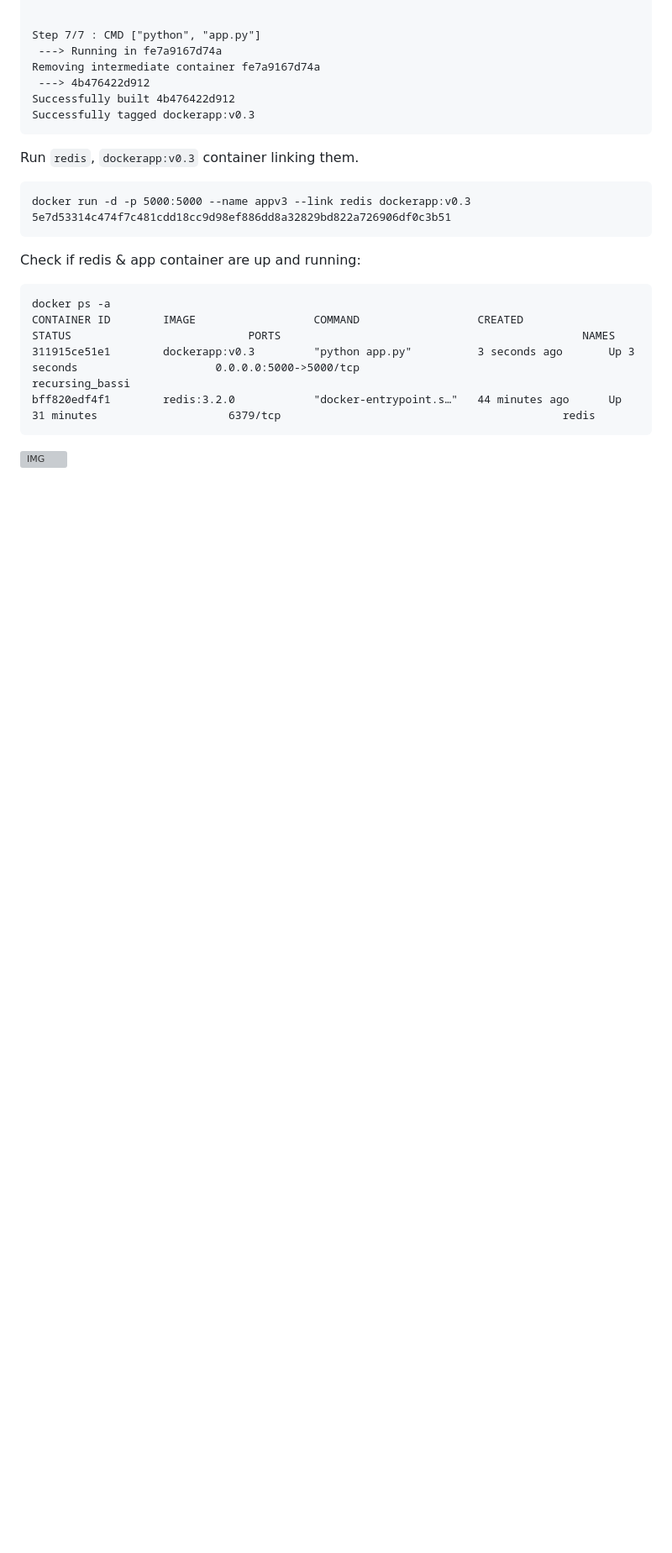
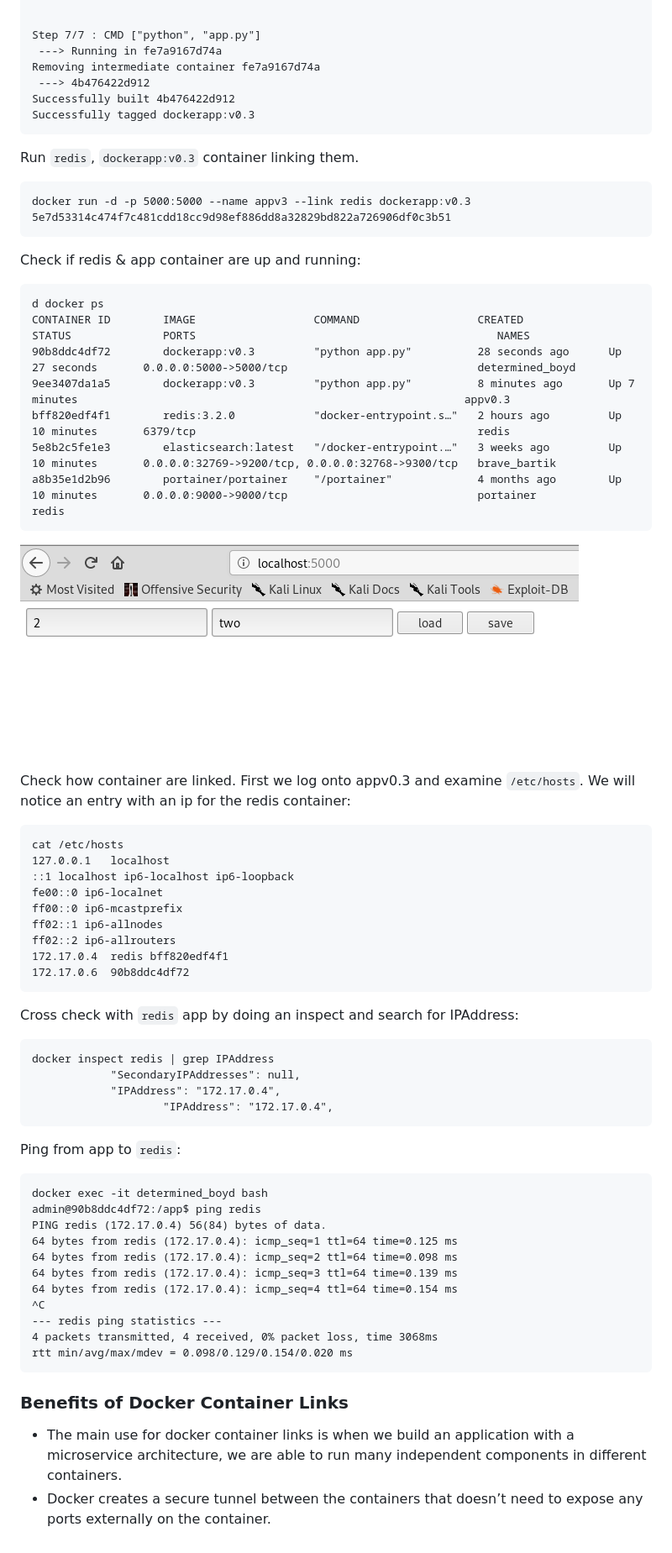
Before and after one commit to mpruna/Docker_Recipies, a Markdown page: Containerized_Web_Apps.md, the part around the change. Shown: that part at 84% size. GitHub-like rendering; pictures changed too: images/key_value_links.png (added); blank space fills up the shorter version; grey boxes are pictures that could not be loaded.

Commit message:
Version 1

````diff
--- a/Containerized_Web_Apps.md
+++ b/Containerized_Web_Apps.md
@@ -293,10 +293,61 @@ docker run -d -p 5000:5000 --name appv3 --link redis dockerapp:v0.3
 Check if redis & app container are up and running:
 
 ```
-docker ps -a
-CONTAINER ID        IMAGE                  COMMAND                  CREATED             STATUS                           PORTS                                              NAMES
-311915ce51e1        dockerapp:v0.3         "python app.py"          3 seconds ago       Up 3 seconds                     0.0.0.0:5000->5000/tcp                             recursing_bassi
-bff820edf4f1        redis:3.2.0            "docker-entrypoint.s…"   44 minutes ago      Up 31 minutes                    6379/tcp                                           redis
+d docker ps
+CONTAINER ID        IMAGE                  COMMAND                  CREATED             STATUS              PORTS                                              NAMES
+90b8ddc4df72        dockerapp:v0.3         "python app.py"          28 seconds ago      Up 27 seconds       0.0.0.0:5000->5000/tcp                             determined_boyd
+9ee3407da1a5        dockerapp:v0.3         "python app.py"          8 minutes ago       Up 7 minutes                                                           appv0.3
+bff820edf4f1        redis:3.2.0            "docker-entrypoint.s…"   2 hours ago         Up 10 minutes       6379/tcp                                           redis
+5e8b2c5fe1e3        elasticsearch:latest   "/docker-entrypoint.…"   3 weeks ago         Up 10 minutes       0.0.0.0:32769->9200/tcp, 0.0.0.0:32768->9300/tcp   brave_bartik
+a8b35e1d2b96        portainer/portainer    "/portainer"             4 months ago        Up 10 minutes       0.0.0.0:9000->9000/tcp                             portainer
+redis
 ```
 
 ![IMG](https://github.com/mpruna/Docker_Recipies/blob/master/images/key_value_links.png)
+
+Check how container are linked. First we log onto appv0.3 and examine `/etc/hosts`. We will notice an entry with an ip for the redis container:
+
+```
+cat /etc/hosts
+127.0.0.1	localhost
+::1	localhost ip6-localhost ip6-loopback
+fe00::0	ip6-localnet
+ff00::0	ip6-mcastprefix
+ff02::1	ip6-allnodes
+ff02::2	ip6-allrouters
+172.17.0.4	redis bff820edf4f1
+172.17.0.6	90b8ddc4df72
+```
+
+Cross check with `redis` app by doing an inspect and search for IPAddress:
+
+```
+docker inspect redis | grep IPAddress
+            "SecondaryIPAddresses": null,
+            "IPAddress": "172.17.0.4",
+                    "IPAddress": "172.17.0.4",
+```
+
+Ping from app to `redis`:
+
+```
+docker exec -it determined_boyd bash
+admin@90b8ddc4df72:/app$ ping redis
+PING redis (172.17.0.4) 56(84) bytes of data.
+64 bytes from redis (172.17.0.4): icmp_seq=1 ttl=64 time=0.125 ms
+64 bytes from redis (172.17.0.4): icmp_seq=2 ttl=64 time=0.098 ms
+64 bytes from redis (172.17.0.4): icmp_seq=3 ttl=64 time=0.139 ms
+64 bytes from redis (172.17.0.4): icmp_seq=4 ttl=64 time=0.154 ms
+^C
+--- redis ping statistics ---
+4 packets transmitted, 4 received, 0% packet loss, time 3068ms
+rtt min/avg/max/mdev = 0.098/0.129/0.154/0.020 ms
+```
+
+### Benefits of Docker Container Links
+
+  - The main use for docker container links is when we build an
+application with a microservice architecture, we are able to
+run many independent components in different containers.
+  - Docker creates a secure tunnel between the containers that
+doesn’t need to expose any ports externally on the container.
````
Also changed, not shown: images/container_links.png (added).
